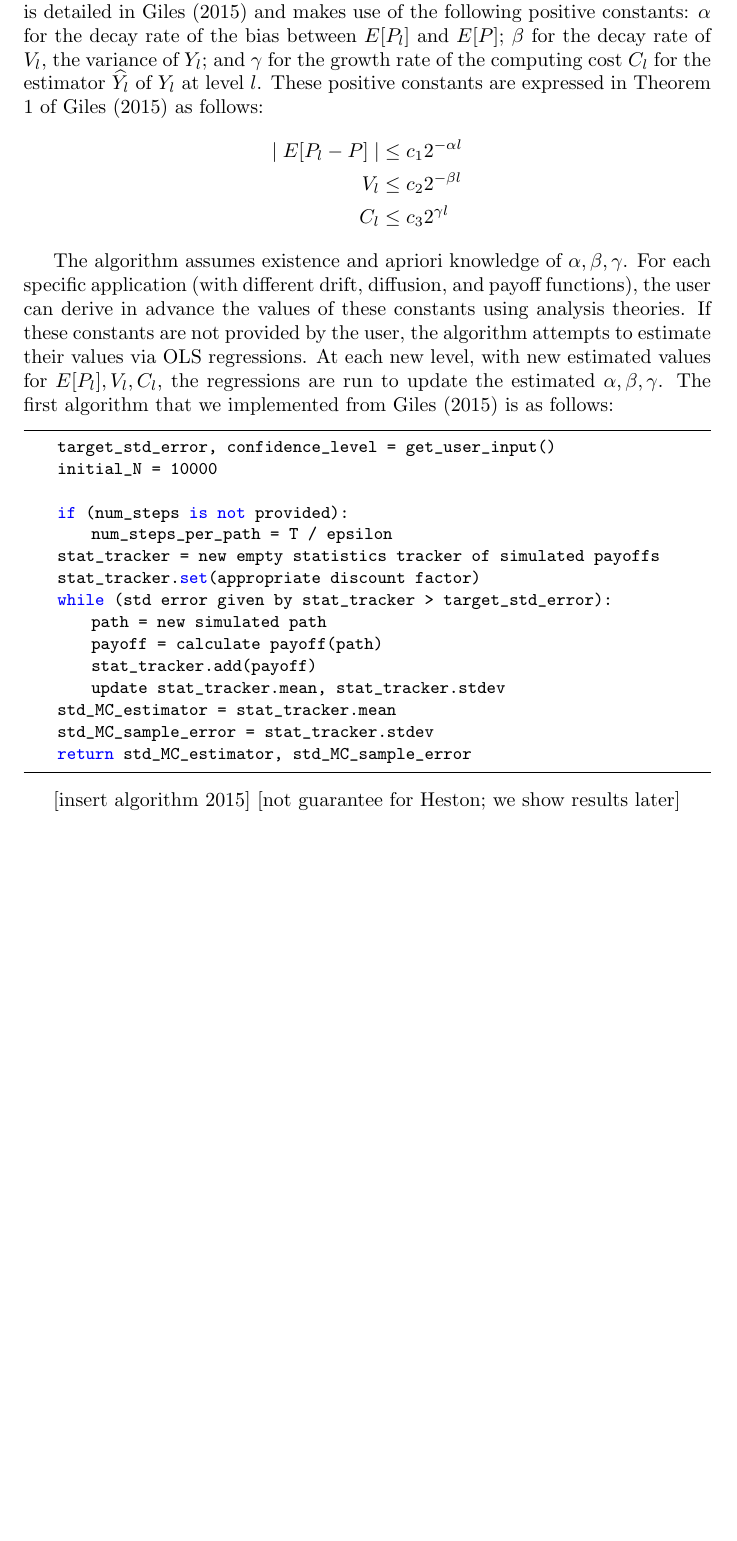
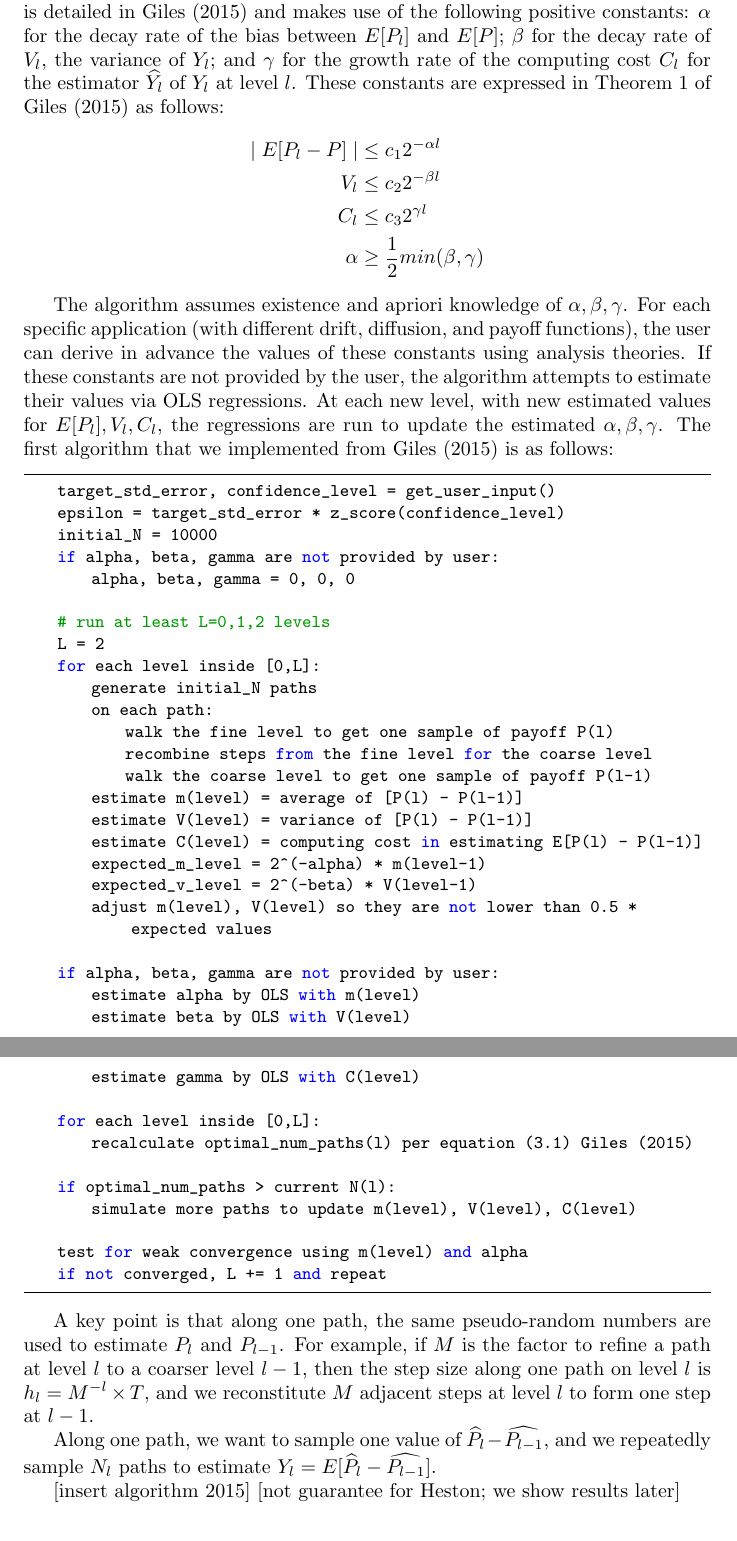
Before and after one commit to HaroldRKingsberg/MLMC, a LaTeX document (docs/group_project_mlmc.tex): part of page 7 of 8 before the commit and two parts of pages 7 and 8 of 8 after it, the two joined at a grey line, cut so that both start at the same text, the shorter picture padded with empty space. Compiled offline with pdfLaTeX.

Commit message:
save from bobst

```diff
--- a/docs/group_project_mlmc.tex
+++ b/docs/group_project_mlmc.tex
@@ -154,31 +154,56 @@ Multilevel Monte Carlo Method in Pricing European Stock Exchange Option}
 
 	Given that $E[\widehat{P_L}]$ is an approximation of $E[P]$ (though with a bias), MLMC uses $\widehat{Y}$ as an estimator for $E[P]$. Our task is to estimate the variance of this estimator $V[\widehat{Y}]$, as well as the highest level $L$ and the optimal $N_l$ to use at each level in order to meet a targeted accuracy $\epsilon$.
 
-	We implemented two MLMC algorithms for this purpose. The first algorithm is detailed in \cite{giles15} and makes use of the following positive constants: $\alpha$ for the decay rate of the bias between $E[P_l]$ and $E[P]$; $\beta$ for the decay rate of $V_l$, the variance of $Y_l$; and $\gamma$ for the growth rate of the computing cost $C_l$ for the estimator $\widehat{Y_l}$ of $Y_l$ at level $l$. These positive constants are expressed in Theorem 1 of \cite{giles15} as follows:
+	We implemented two MLMC algorithms for this purpose. The first algorithm is detailed in \cite{giles15} and makes use of the following positive constants: $\alpha$ for the decay rate of the bias between $E[P_l]$ and $E[P]$; $\beta$ for the decay rate of $V_l$, the variance of $Y_l$; and $\gamma$ for the growth rate of the computing cost $C_l$ for the estimator $\widehat{Y_l}$ of $Y_l$ at level $l$. These constants are expressed in Theorem 1 of \cite{giles15} as follows:
 	\begin{align*}
 	\mid E[P_l -P] \mid &\leq c_1 2^{-\alpha l} \\
 	V_l &\leq c_2 2^{-\beta l} \\
-	C_l &\leq c_3 2^{\gamma l}
+	C_l &\leq c_3 2^{\gamma l} \\
+    \alpha &\geq \frac{1}{2} min(\beta, \gamma)
 	\end{align*}
 
 	The algorithm assumes existence and apriori knowledge of $\alpha, \beta, \gamma$. For each specific application (with different drift, diffusion, and payoff functions), the user can derive in advance the values of these constants using analysis theories. If these constants are not provided by the user, the algorithm attempts to estimate their values via OLS regressions. At each new level, with new estimated values for $E[P_l], V_l, C_l$, the regressions are run to update the estimated $\alpha, \beta, \gamma$. The first algorithm that we implemented from \cite{giles15} is as follows:
+
 	\begin{lstlisting}
 	target_std_error, confidence_level = get_user_input()
+    epsilon = target_std_error * z_score(confidence_level)
 	initial_N = 10000
+    if alpha, beta, gamma are not provided by user:
+        alpha, beta, gamma = 0, 0, 0
 
-    if (num_steps is not provided):
-        num_steps_per_path = T / epsilon
-    stat_tracker = new empty statistics tracker of simulated payoffs
-    stat_tracker.set(appropriate discount factor)
-    while (std error given by stat_tracker > target_std_error):
-        path = new simulated path
-        payoff = calculate payoff(path)
-        stat_tracker.add(payoff)
-        update stat_tracker.mean, stat_tracker.stdev
-    std_MC_estimator = stat_tracker.mean
-    std_MC_sample_error = stat_tracker.stdev
-    return std_MC_estimator, std_MC_sample_error
+    # run at least L=0,1,2 levels
+    L = 2
+    for each level inside [0,L]:
+        generate initial_N paths
+        on each path:
+            walk the fine level to get one sample of payoff P(l)
+            recombine steps from the fine level for the coarse level
+            walk the coarse level to get one sample of payoff P(l-1)
+        estimate m(level) = average of [P(l) - P(l-1)]
+        estimate V(level) = variance of [P(l) - P(l-1)]
+        estimate C(level) = computing cost in estimating E[P(l) - P(l-1)]
+        expected_m_level = 2^(-alpha) * m(level-1)
+        expected_v_level = 2^(-beta) * V(level-1)
+        adjust m(level), V(level) so they are not lower than 0.5 * expected values
+
+    if alpha, beta, gamma are not provided by user:
+        estimate alpha by OLS with m(level)
+        estimate beta by OLS with V(level)
+        estimate gamma by OLS with C(level)
+
+    for each level inside [0,L]:
+        recalculate optimal_num_paths(l) per equation (3.1) Giles (2015)
+
+    if optimal_num_paths > current N(l):
+        simulate more paths to update m(level), V(level), C(level)
+
+    test for weak convergence using m(level) and alpha
+    if not converged, L += 1 and repeat
     \end{lstlisting}
+
+    A key point is that along one path, the same pseudo-random numbers are used to estimate $P_l$ and $P_{l-1}$. For example, if $M$ is the factor to refine a path at level $l$ to a coarser level $l-1$, then the step size along one path on level $l$ is $h_l  = M^{-l} \times T$, and we reconstitute $M$ adjacent steps at level $l$ to form one step at $l-1$.
+
+    Along one path, we want to sample one value of $\widehat{P_l} - \widehat{P_{l-1}}$, and we repeatedly sample $N_l$ paths to estimate $Y_l = E[\widehat{P_l} - \widehat{P_{l-1}}]$.
 
 	[insert algorithm 2015]
 	[not guarantee for Heston; we show results later]
```
Also changed, not shown: docs/group_project_mlmc.tex (8 more changed lines).
